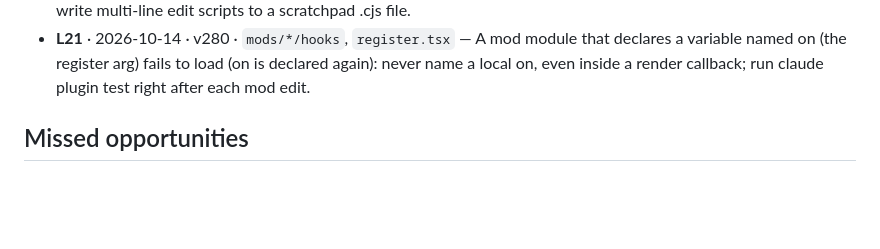
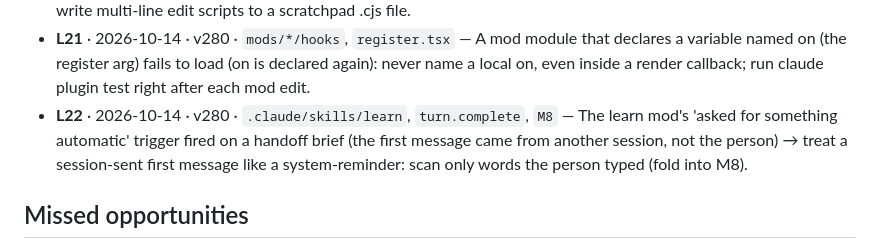
Before and after one commit to Shamlawy/Play-next, a Markdown page: docs/LESSONS.md, the part around the change. GitHub-like rendering; blank space fills up the shorter version.

Commit message:
Lessons: learn mod read a handoff brief as the person's words
Co-Authored-By: Claude Opus 5.5 <noreply@anthropic.com>

```diff
--- a/docs/LESSONS.md
+++ b/docs/LESSONS.md
@@ -27,6 +27,7 @@ fine if the line format stays. Public repo: no game titles, scores or personal d
 - **L19** · 2026-10-14 · v280 · `gh pr create`, `PowerShell` — On the Windows PC, PowerShell 5.1 splits a --body with double quotes inside into stray arguments (gh: unknown arguments): write PR text to a scratchpad file and pass --body-file, and use the Bash tool for claude -p (PowerShell passes no prompt).
 - **L20** · 2026-10-14 · v280 · `Bash`, `node`, `python` — On the Windows PC the Bash tool has no node on PATH and there is no python: run node as /c/Program Files/nodejs/node.exe (or use PowerShell after refreshing PATH), and write multi-line edit scripts to a scratchpad .cjs file.
 - **L21** · 2026-10-14 · v280 · `mods/*/hooks`, `register.tsx` — A mod module that declares a variable named on (the register arg) fails to load (on is declared again): never name a local on, even inside a render callback; run claude plugin test right after each mod edit.
+- **L22** · 2026-10-14 · v280 · `.claude/skills/learn`, `turn.complete`, `M8` — The learn mod's 'asked for something automatic' trigger fired on a handoff brief (the first message came from another session, not the person) → treat a session-sent first message like a system-reminder: scan only words the person typed (fold into M8).
 
 ## Missed opportunities
 
```
